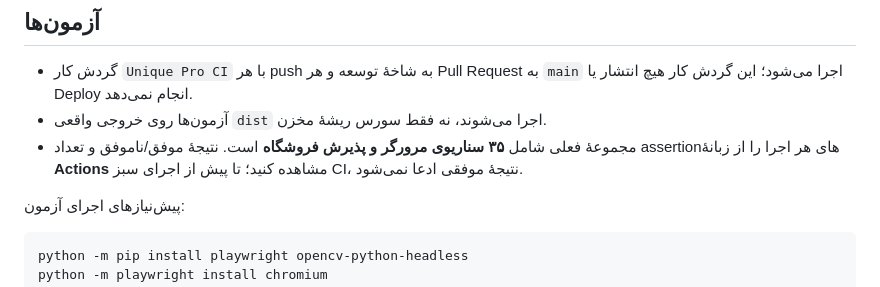
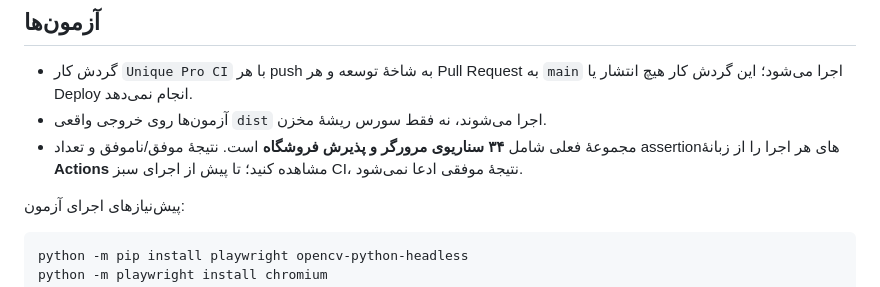
Before and after one commit to abbasrohi7x-wq/younique-accounting, a Markdown page: README.md, the part around the change. GitHub-like rendering.

Commit message:
Correct documented browser suite count

```diff
--- a/README.md
+++ b/README.md
@@ -46,7 +46,7 @@ python3 -m http.server 8080
 
 - گردش کار `Unique Pro CI` با هر push به شاخهٔ توسعه و هر Pull Request به `main` اجرا می‌شود؛ این گردش کار هیچ انتشار یا Deploy انجام نمی‌دهد.
 - آزمون‌ها روی خروجی واقعی `dist` اجرا می‌شوند، نه فقط سورس ریشهٔ مخزن.
-- مجموعهٔ فعلی شامل **۳۵ سناریوی مرورگر و پذیرش فروشگاه** است. نتیجهٔ موفق/ناموفق و تعداد assertionهای هر اجرا را از زبانهٔ **Actions** مشاهده کنید؛ تا پیش از اجرای سبز CI، نتیجهٔ موفقی ادعا نمی‌شود.
+- مجموعهٔ فعلی شامل **۳۴ سناریوی مرورگر و پذیرش فروشگاه** است. نتیجهٔ موفق/ناموفق و تعداد assertionهای هر اجرا را از زبانهٔ **Actions** مشاهده کنید؛ تا پیش از اجرای سبز CI، نتیجهٔ موفقی ادعا نمی‌شود.
 
 پیش‌نیازهای اجرای آزمون:
 
```
